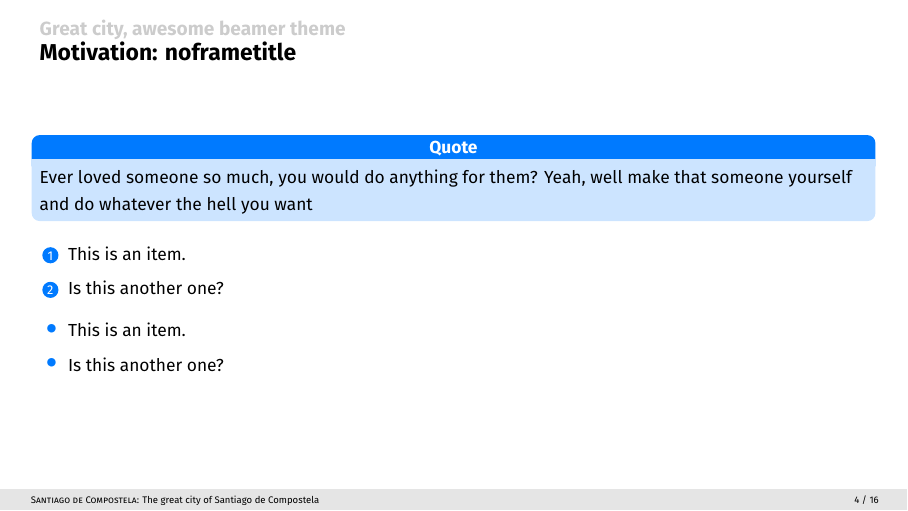
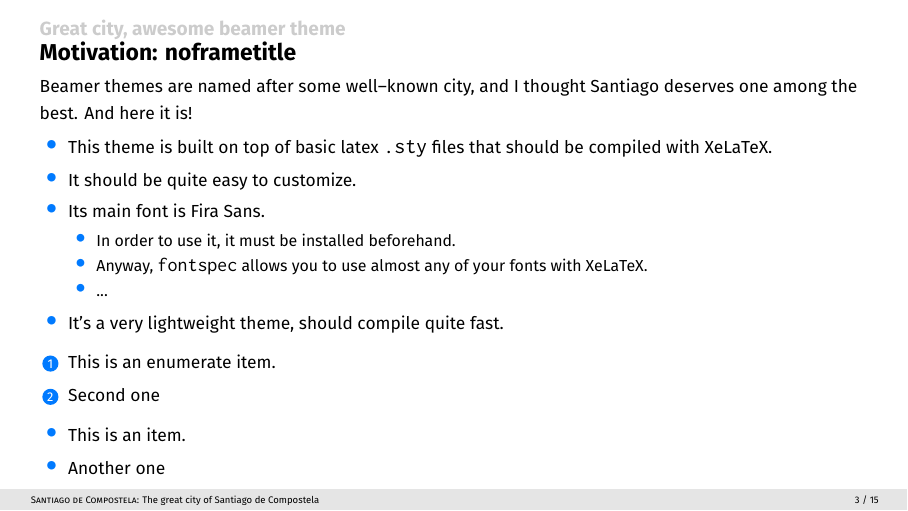
Before and after one commit to marromlam/beamer-compostela, LaTeX slides (main.tex): page 7 of 20 before the commit and page 6 of 19 after it. Compiled offline with XeLaTeX; a missing font is replaced by an installed copy or a similar font.

Commit message:
minor changes

```diff
--- a/main.tex
+++ b/main.tex
@@ -116,29 +116,25 @@ deserves one among the best. And here it is!
 \begin{itemize}
   \item This theme is built on top of basic latex \texttt{.sty} files that should be compiled with XeLaTeX.
   \item It should be quite easy to customize.
-  \item Its main font is Fira Sans, so it must be installed beforehand.
-  \item ...
+  \item Its main font is Fira Sans.
+  \begin{itemize}
+    \item In order to use it, it must be installed beforehand.
+    \item Anyway, \texttt{fontspec} allows you to use almost any of your fonts with XeLaTeX.
+    \item ...
+  \end{itemize}
+  \item It's a very lightweight theme, should compile quite fast.
 \end{itemize}
 
 
 
-
-Hey there!
-\begin{block}{Quote}
-Ever loved someone so much, you would do anything for them? Yeah, well make that someone yourself and do whatever the hell you want
-\end{block}
-\begin{block}{Quote}
-Ever loved someone so much, you would do anything for them? Yeah, well make that someone yourself and do whatever the hell you want
-\end{block}
-
 \begin{enumerate}
-  \item This is an item.
-  \item Is this another one?
+  \item This is an enumerate item.
+  \item Second one
 \end{enumerate}
 
 \begin{itemize}
   \item This is an item.
-  \item Is this another one?
+  \item Another one
 \end{itemize}
 
 \end{frame}
```
